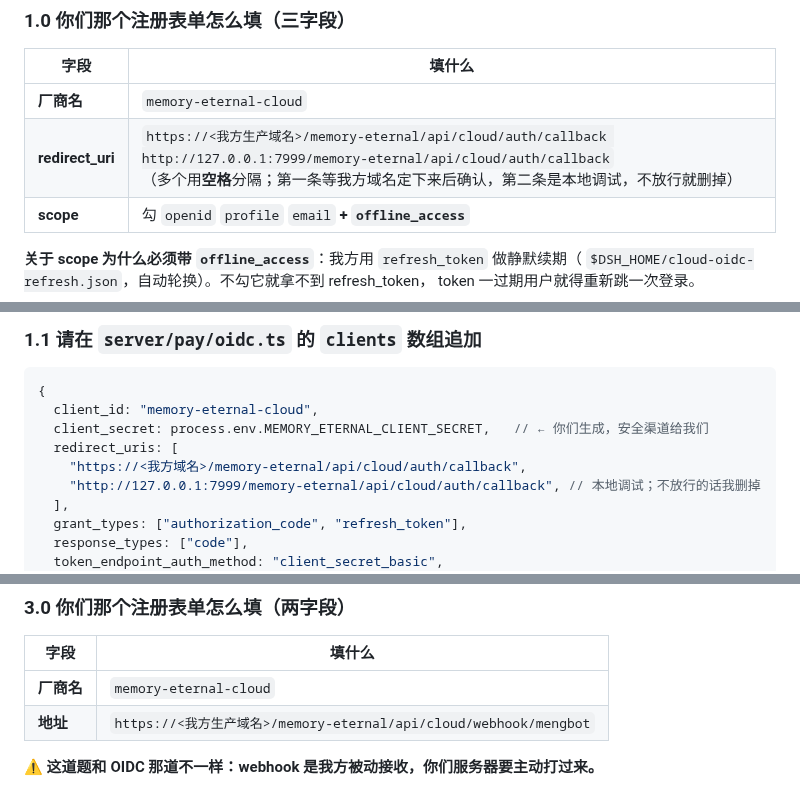
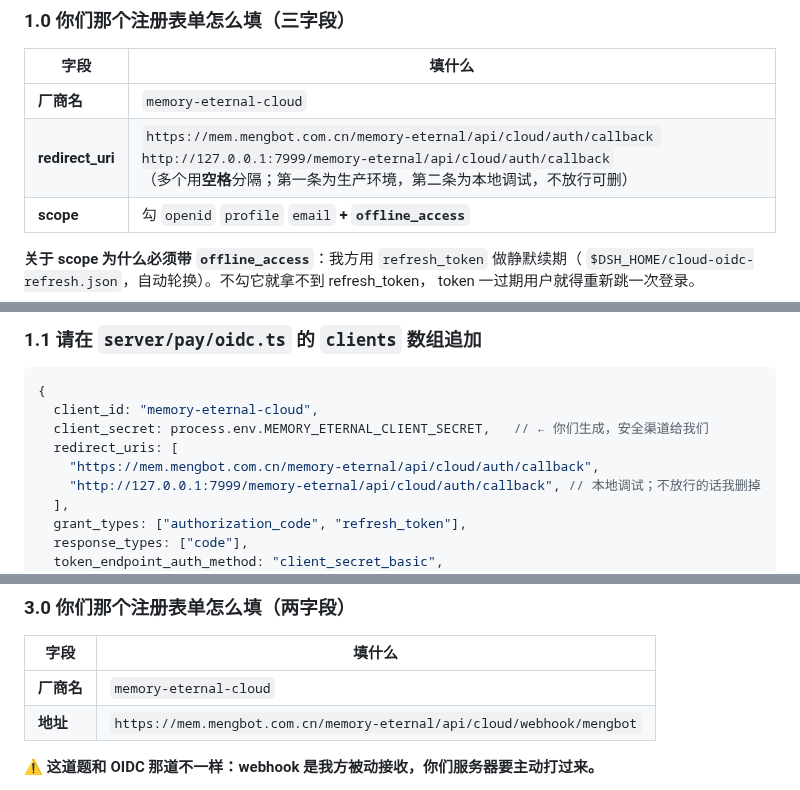
Before and after one commit to EternalNight996/memory-eternal, a Markdown page: docs/mengbot-integration-reply.md, 3 parts joined by grey strips. Rendered like a GitHub page.

```diff
--- a/docs/mengbot-integration-reply.md
+++ b/docs/mengbot-integration-reply.md
@@ -21,7 +49,7 @@
 | 字段 | 填什么 |
 |---|---|
 | **厂商名** | `memory-eternal-cloud` |
-| **redirect_uri** | `https://<我方生产域名>/memory-eternal/api/cloud/auth/callback http://127.0.0.1:7999/memory-eternal/api/cloud/auth/callback`<br>（多个用**空格**分隔；第一条等我方域名定下来后确认，第二条是本地调试，不放行就删掉） |
+| **redirect_uri** | `https://mem.mengbot.com.cn/memory-eternal/api/cloud/auth/callback http://127.0.0.1:7999/memory-eternal/api/cloud/auth/callback`<br>（多个用**空格**分隔；第一条为生产环境，第二条为本地调试，不放行可删） |
 | **scope** | 勾 `openid` `profile` `email` **+ `offline_access`** |
 
 **关于 scope 为什么必须带 `offline_access`**：我方用 `refresh_token` 做静默续期（
@@ -44,7 +72,7 @@ token 一过期用户就得重新跳一次登录。
   client_id: "memory-eternal-cloud",
   client_secret: process.env.MEMORY_ETERNAL_CLIENT_SECRET,   // ← 你们生成，安全渠道给我们
   redirect_uris: [
-    "https://<我方域名>/memory-eternal/api/cloud/auth/callback",
+    "https://mem.mengbot.com.cn/memory-eternal/api/cloud/auth/callback",
     "http://127.0.0.1:7999/memory-eternal/api/cloud/auth/callback", // 本地调试；不放行的话我删掉
   ],
   grant_types: ["authorization_code", "refresh_token"],
@@ -154,7 +182,7 @@ cacheMbtToken(...) 后 : owner=yg@example.com via=mengbot-token
 | 字段 | 填什么 |
 |---|---|
 | **厂商名** | `memory-eternal-cloud` |
-| **地址** | `https://<我方生产域名>/memory-eternal/api/cloud/webhook/mengbot` |
+| **地址** | `https://mem.mengbot.com.cn/memory-eternal/api/cloud/webhook/mengbot` |
 
 **⚠️ 这道题和 OIDC 那道不一样：webhook 是我方被动接收，你们服务器要主动打过来。**
 
```
Also changed, not shown: other parts of docs/mengbot-integration-reply.md (+34 -6 lines), docs/CLOUD.md (+1 -1 lines), docs/MENGBOT-OIDC-WEBHOOK.md (+4 -4 lines).
